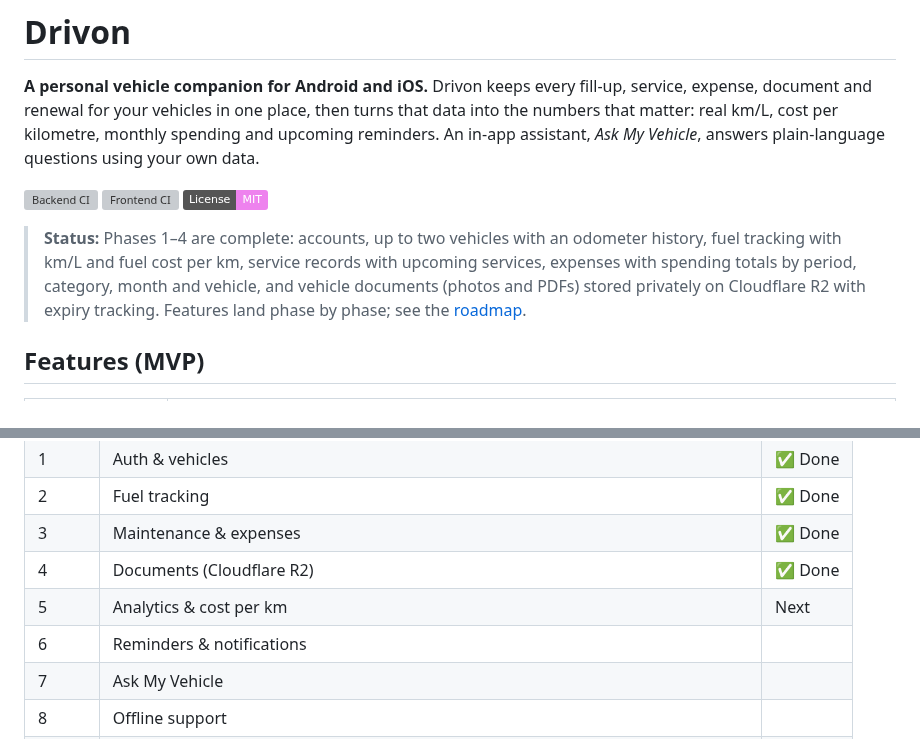
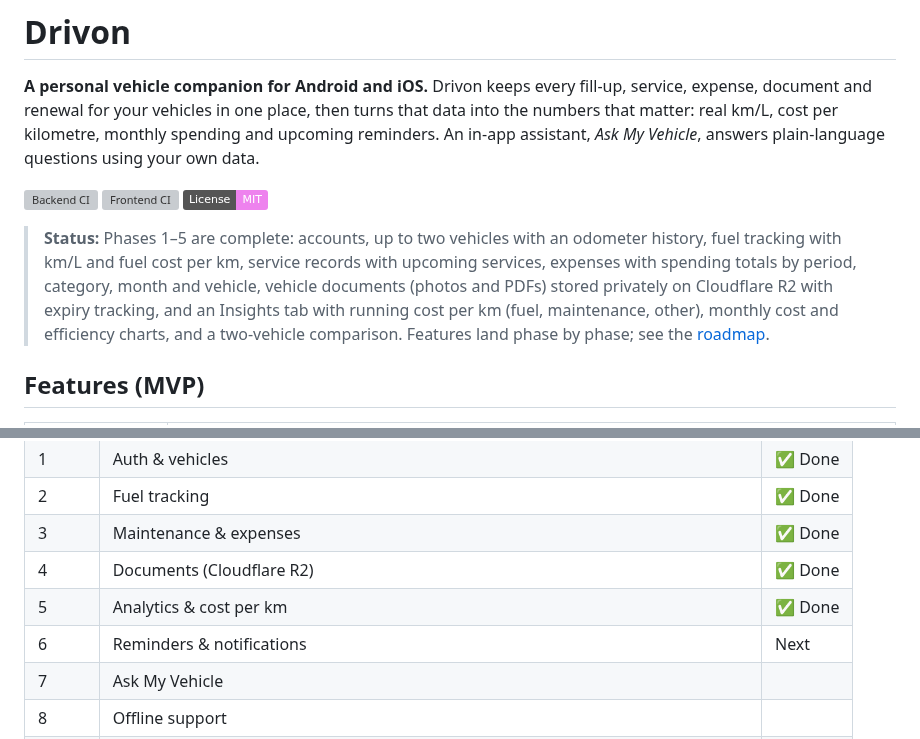
Before and after one commit to Rimaz17/drivon, a Markdown page: README.md, 2 parts joined by grey strips. Drawn GitHub-style; badges without logos; grey boxes are pictures that could not be loaded.

Commit message:
docs: mark analytics and the Insights tab as done

```diff
--- a/README.md
+++ b/README.md
@@ -6,7 +6,7 @@
 [![Frontend CI](https://github.com/Rimaz17/drivon/actions/workflows/frontend-ci.yml/badge.svg)](https://github.com/Rimaz17/drivon/actions/workflows/frontend-ci.yml)
 [![License: MIT](https://img.shields.io/badge/License-MIT-violet.svg)](LICENSE)
 
-> **Status:** Phases 1–4 are complete: accounts, up to two vehicles with an odometer history, fuel tracking with km/L and fuel cost per km, service records with upcoming services, expenses with spending totals by period, category, month and vehicle, and vehicle documents (photos and PDFs) stored privately on Cloudflare R2 with expiry tracking. Features land phase by phase; see the [roadmap](#roadmap).
+> **Status:** Phases 1–5 are complete: accounts, up to two vehicles with an odometer history, fuel tracking with km/L and fuel cost per km, service records with upcoming services, expenses with spending totals by period, category, month and vehicle, vehicle documents (photos and PDFs) stored privately on Cloudflare R2 with expiry tracking, and an Insights tab with running cost per km (fuel, maintenance, other), monthly cost and efficiency charts, and a two-vehicle comparison. Features land phase by phase; see the [roadmap](#roadmap).
 
 ## Features (MVP)
 
@@ -132,8 +132,8 @@ drivon/
 | 2 | Fuel tracking | ✅ Done |
 | 3 | Maintenance & expenses | ✅ Done |
 | 4 | Documents (Cloudflare R2) | ✅ Done |
-| 5 | Analytics & cost per km | Next |
-| 6 | Reminders & notifications | |
+| 5 | Analytics & cost per km | ✅ Done |
+| 6 | Reminders & notifications | Next |
 | 7 | Ask My Vehicle | |
 | 8 | Offline support | |
 | 9 | Deploy & polish | |
```
